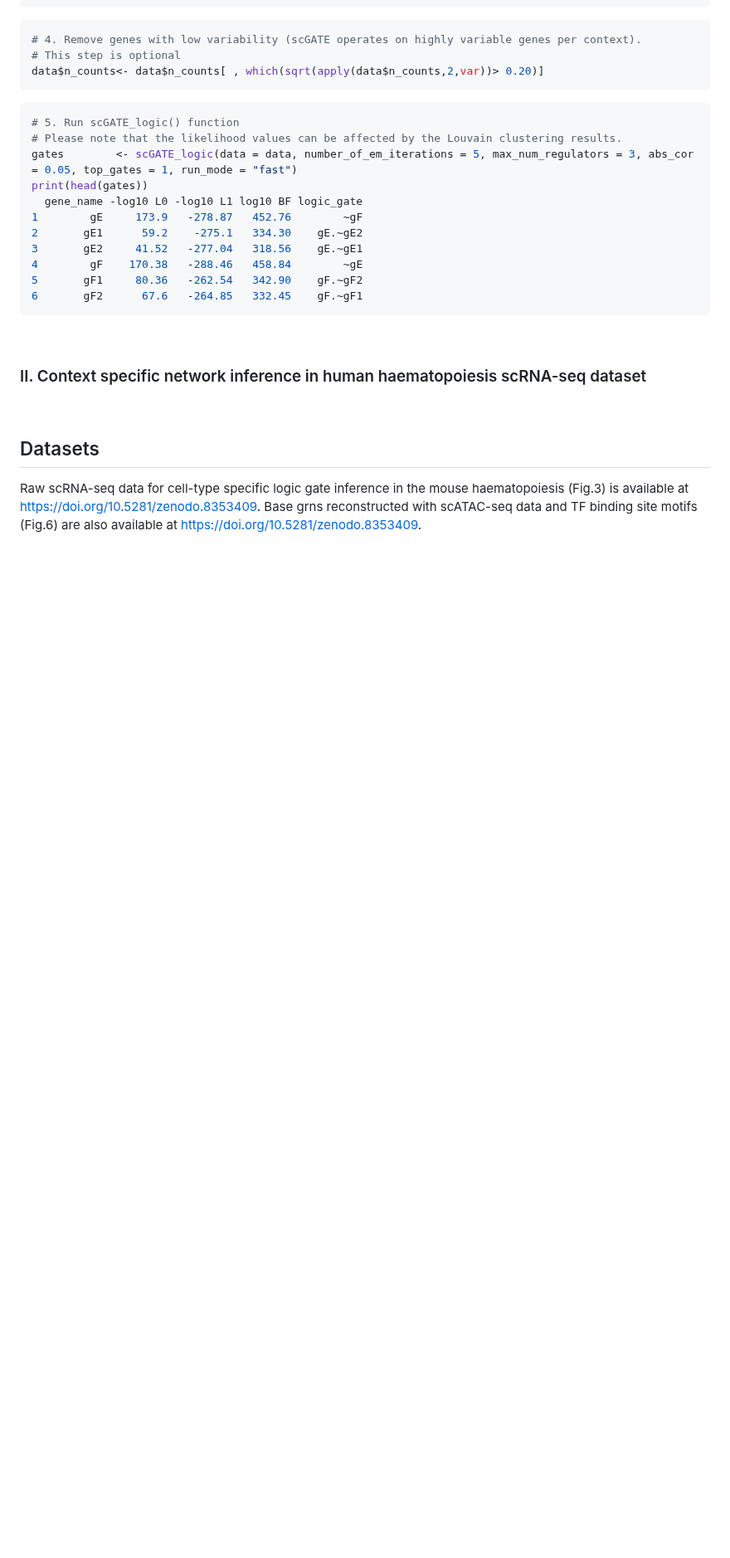
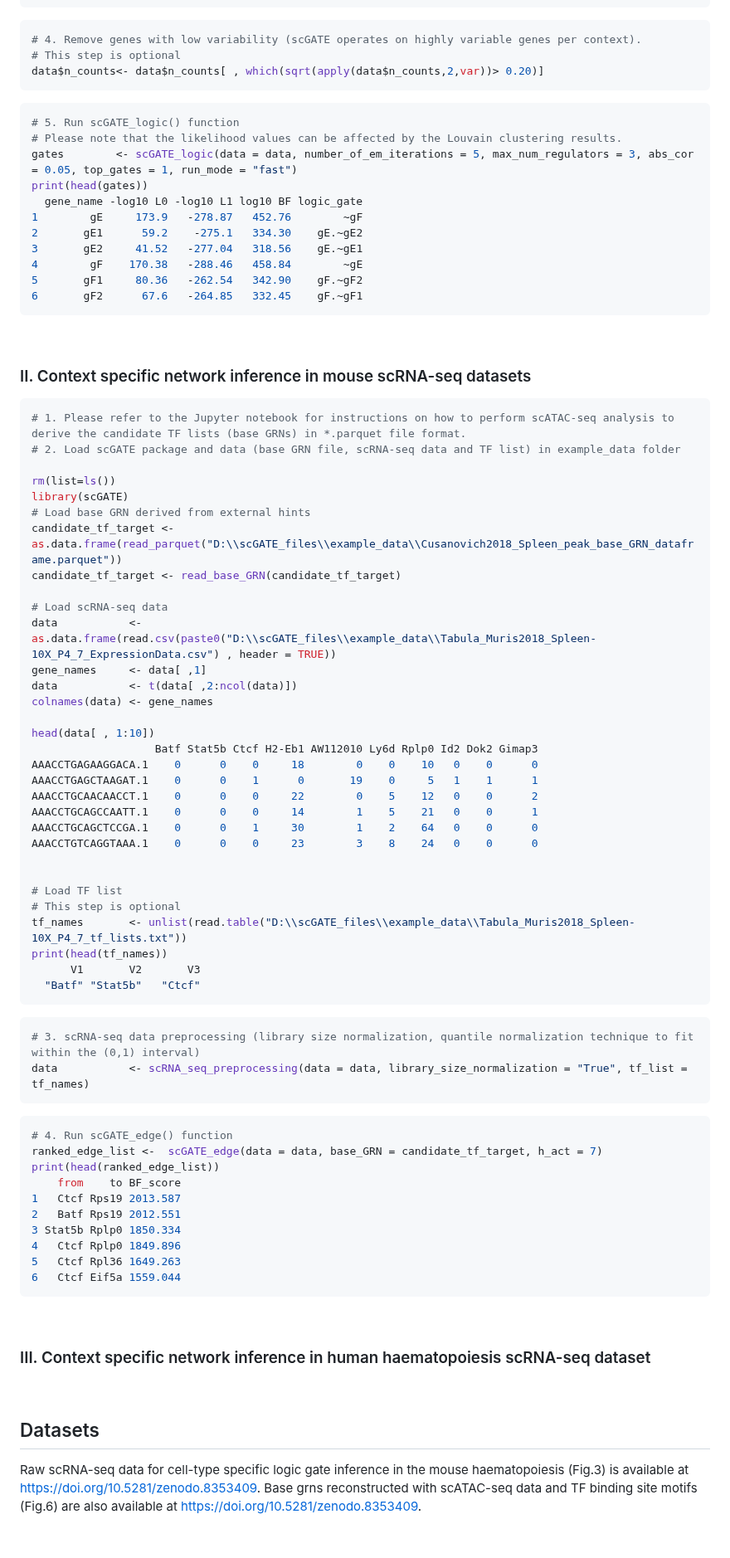
Before and after one commit to CompBioIPM/scGATE, a Markdown page: README.md, the part around the change. Shown at 83% size. GitHub-like rendering; blank space fills up the shorter version.

````diff
--- a/README.md
+++ b/README.md
@@ -162,7 +162,63 @@ print(head(gates))
 
 <br>
 
-### II. Context specific network inference in human haematopoiesis scRNA-seq dataset
+### II. Context specific network inference in mouse scRNA-seq datasets
+
+```R
+# 1. Please refer to the Jupyter notebook for instructions on how to perform scATAC-seq analysis to derive the candidate TF lists (base GRNs) in *.parquet file format.
+# 2. Load scGATE package and data (base GRN file, scRNA-seq data and TF list) in example_data folder
+
+rm(list=ls())
+library(scGATE)
+# Load base GRN derived from external hints
+candidate_tf_target <- as.data.frame(read_parquet("D:\\scGATE_files\\example_data\\Cusanovich2018_Spleen_peak_base_GRN_dataframe.parquet"))
+candidate_tf_target <- read_base_GRN(candidate_tf_target)
+
+# Load scRNA-seq data
+data           <- as.data.frame(read.csv(paste0("D:\\scGATE_files\\example_data\\Tabula_Muris2018_Spleen-10X_P4_7_ExpressionData.csv") , header = TRUE))
+gene_names     <- data[ ,1]
+data           <- t(data[ ,2:ncol(data)])
+colnames(data) <- gene_names
+
+head(data[ , 1:10])
+                   Batf Stat5b Ctcf H2-Eb1 AW112010 Ly6d Rplp0 Id2 Dok2 Gimap3
+AAACCTGAGAAGGACA.1    0      0    0     18        0    0    10   0    0      0
+AAACCTGAGCTAAGAT.1    0      0    1      0       19    0     5   1    1      1
+AAACCTGCAACAACCT.1    0      0    0     22        0    5    12   0    0      2
+AAACCTGCAGCCAATT.1    0      0    0     14        1    5    21   0    0      1
+AAACCTGCAGCTCCGA.1    0      0    1     30        1    2    64   0    0      0
+AAACCTGTCAGGTAAA.1    0      0    0     23        3    8    24   0    0      0
+
+
+# Load TF list
+# This step is optional
+tf_names       <- unlist(read.table("D:\\scGATE_files\\example_data\\Tabula_Muris2018_Spleen-10X_P4_7_tf_lists.txt"))
+print(head(tf_names))
+      V1       V2       V3
+  "Batf" "Stat5b"   "Ctcf"
+```
+
+```R
+# 3. scRNA-seq data preprocessing (library size normalization, quantile normalization technique to fit within the (0,1) interval)
+data           <- scRNA_seq_preprocessing(data = data, library_size_normalization = "True", tf_list = tf_names)
+```
+
+```R
+# 4. Run scGATE_edge() function
+ranked_edge_list <-  scGATE_edge(data = data, base_GRN = candidate_tf_target, h_act = 7)
+print(head(ranked_edge_list))
+    from    to BF_score
+1   Ctcf Rps19 2013.587
+2   Batf Rps19 2012.551
+3 Stat5b Rplp0 1850.334
+4   Ctcf Rplp0 1849.896
+5   Ctcf Rpl36 1649.263
+6   Ctcf Eif5a 1559.044
+```
+
+<br>
+
+### III. Context specific network inference in human haematopoiesis scRNA-seq dataset
 
 
 <br>
````
